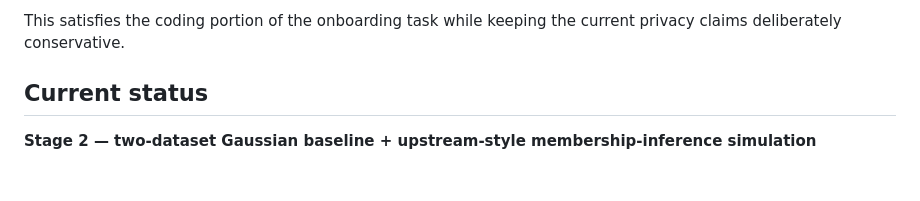
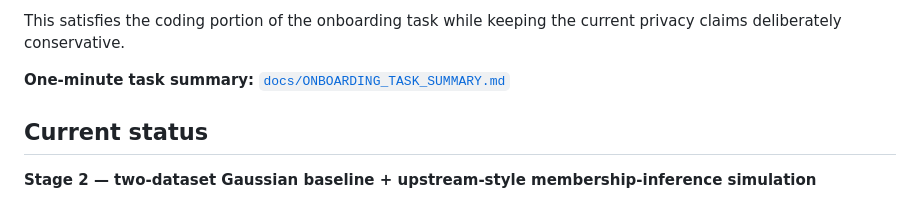
Before and after one commit to menglin-li-research/Synthetic-Tabular-Data-Privacy-Evaluation, a Markdown page: README.md, the part around the change. GitHub-like rendering; blank space fills up the shorter version.

Commit message:
docs: link teacher-facing task summary

```diff
--- a/README.md
+++ b/README.md
@@ -20,6 +20,8 @@ This repository is being developed as a reproducible research exercise in privac
 - [ ] **Fairness analysis** — planned extension, not yet claimed as completed
 
 This satisfies the coding portion of the onboarding task while keeping the current privacy claims deliberately conservative.
+
+**One-minute task summary:** [`docs/ONBOARDING_TASK_SUMMARY.md`](docs/ONBOARDING_TASK_SUMMARY.md)
 
 ## Current status
 
```
